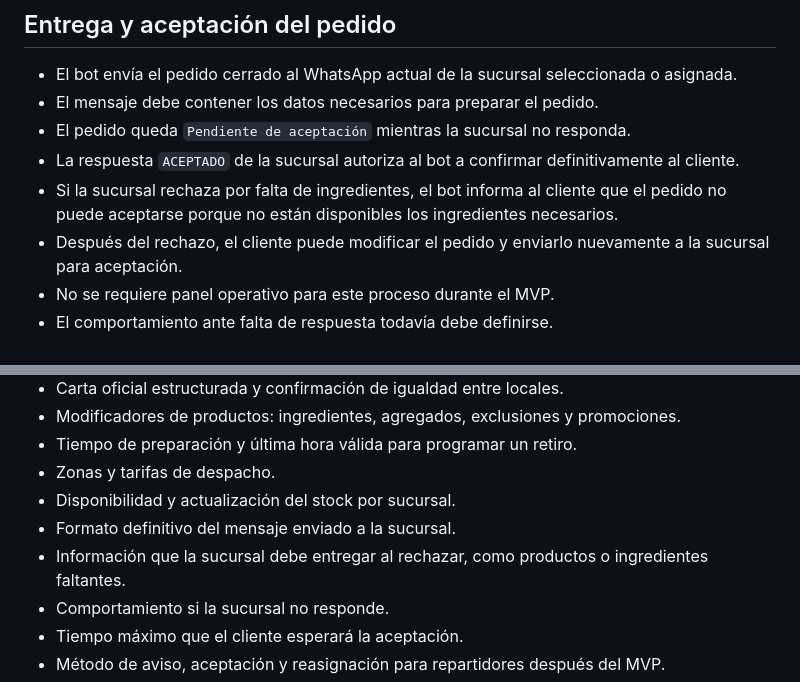
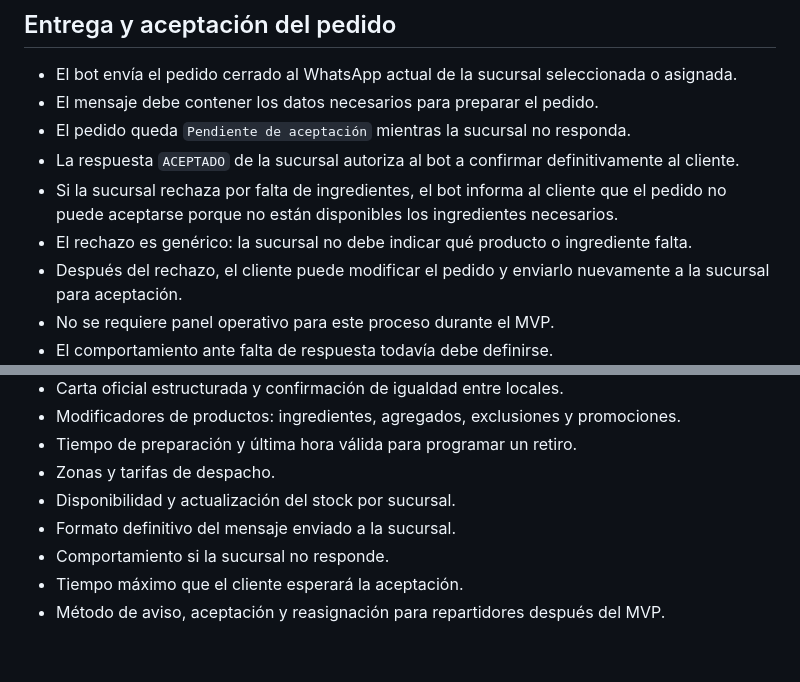
Before and after one commit to 304bxnjvv/jirensushi-whatsapp-bot, a Markdown page: docs/user-stories/HU-03-contexto-transversal-del-proyecto.md, 2 parts joined by grey strips. Rendered like a GitHub page; blank space fills up the shorter version.

Commit message:
docs: define generic branch rejection

```diff
--- a/docs/user-stories/HU-03-contexto-transversal-del-proyecto.md
+++ b/docs/user-stories/HU-03-contexto-transversal-del-proyecto.md
@@ -125,6 +125,7 @@ Las ramas posteriores a “continuar hacia carta” aún deben dividirse y defin
 - El pedido queda `Pendiente de aceptación` mientras la sucursal no responda.
 - La respuesta `ACEPTADO` de la sucursal autoriza al bot a confirmar definitivamente al cliente.
 - Si la sucursal rechaza por falta de ingredientes, el bot informa al cliente que el pedido no puede aceptarse porque no están disponibles los ingredientes necesarios.
+- El rechazo es genérico: la sucursal no debe indicar qué producto o ingrediente falta.
 - Después del rechazo, el cliente puede modificar el pedido y enviarlo nuevamente a la sucursal para aceptación.
 - No se requiere panel operativo para este proceso durante el MVP.
 - El comportamiento ante falta de respuesta todavía debe definirse.
@@ -189,7 +190,6 @@ La carta de Toliv es una referencia dinámica, no una fuente técnica congelada.
 - Zonas y tarifas de despacho.
 - Disponibilidad y actualización del stock por sucursal.
 - Formato definitivo del mensaje enviado a la sucursal.
-- Información que la sucursal debe entregar al rechazar, como productos o ingredientes faltantes.
 - Comportamiento si la sucursal no responde.
 - Tiempo máximo que el cliente esperará la aceptación.
 - Método de aviso, aceptación y reasignación para repartidores después del MVP.
```
